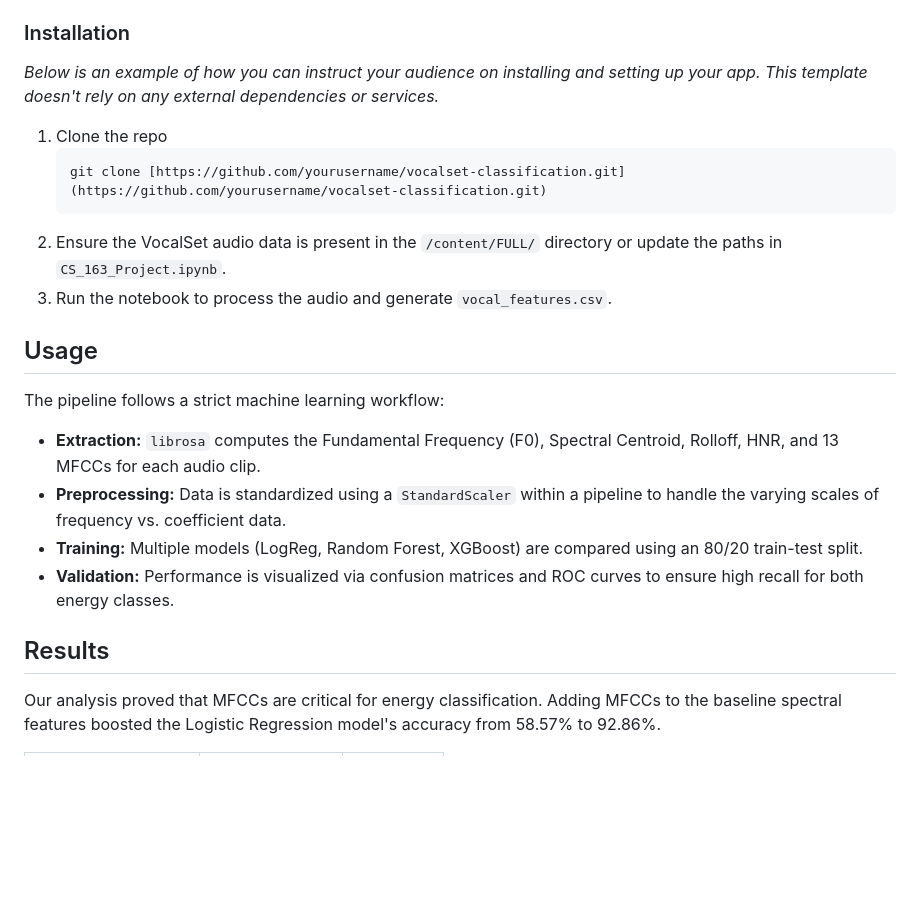
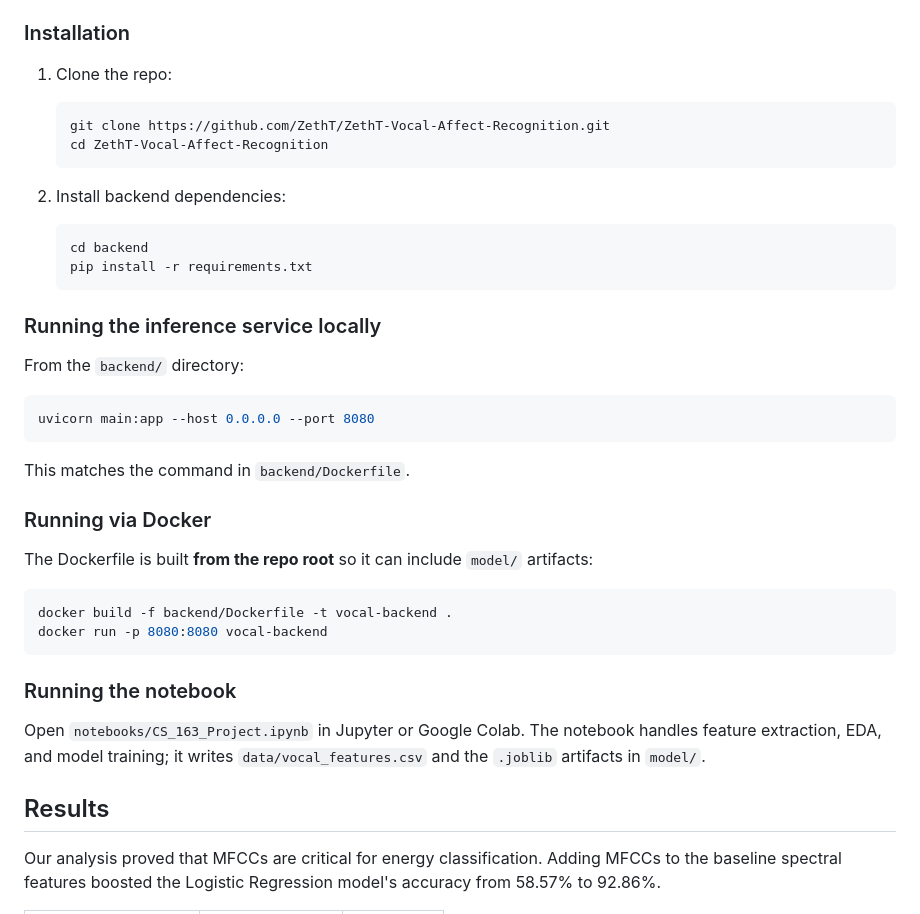
Before and after one commit to ZethT/ZethT-Vocal-Affect-Recognition, a Markdown page: README.md, the part around one of its changes. Drawn GitHub-style; blank space fills up the shorter version.

````diff
--- a/README.md
+++ b/README.md
@@ -64,23 +92,43 @@ pip install librosa pandas numpy scikit-learn xgboost joblib matplotlib seaborn
 
 ### Installation
 
-_Below is an example of how you can instruct your audience on installing and setting up your app. This template doesn't rely on any external dependencies or services._
+1. Clone the repo:
+   ```sh
+   git clone https://github.com/ZethT/ZethT-Vocal-Affect-Recognition.git
+   cd ZethT-Vocal-Affect-Recognition
+   ```
 
-1. Clone the repo
+2. Install backend dependencies:
    ```sh
-   git clone [https://github.com/yourusername/vocalset-classification.git](https://github.com/yourusername/vocalset-classification.git)
+   cd backend
+   pip install -r requirements.txt
    ```
-2. Ensure the VocalSet audio data is present in the `/content/FULL/` directory or update the paths in `CS_163_Project.ipynb`.
-3. Run the notebook to process the audio and generate `vocal_features.csv`.
 
-## Usage
-The pipeline follows a strict machine learning workflow:
-* **Extraction:** `librosa` computes the Fundamental Frequency (F0), Spectral Centroid, Rolloff, HNR, and 13 MFCCs for each audio clip.
-* **Preprocessing:** Data is standardized using a `StandardScaler` within a pipeline to handle the varying scales of frequency vs. coefficient data.
-* **Training:** Multiple models (LogReg, Random Forest, XGBoost) are compared using an 80/20 train-test split.
-* **Validation:** Performance is visualized via confusion matrices and ROC curves to ensure high recall for both energy classes.
+### Running the inference service locally
+
+From the `backend/` directory:
+
+```sh
+uvicorn main:app --host 0.0.0.0 --port 8080
+```
+
+This matches the command in `backend/Dockerfile`.
+
+### Running via Docker
+
+The Dockerfile is built **from the repo root** so it can include `model/` artifacts:
+
+```sh
+docker build -f backend/Dockerfile -t vocal-backend .
+docker run -p 8080:8080 vocal-backend
+```
+
+### Running the notebook
+
+Open `notebooks/CS_163_Project.ipynb` in Jupyter or Google Colab. The notebook handles feature extraction, EDA, and model training; it writes `data/vocal_features.csv` and the `.joblib` artifacts in `model/`.
 
 ## Results
+
 Our analysis proved that MFCCs are critical for energy classification. Adding MFCCs to the baseline spectral features boosted the Logistic Regression model's accuracy from 58.57% to 92.86%.
 
 | Model | Features | Accuracy |
````
Also changed, not shown: other parts of README.md (+40 -12 lines).
